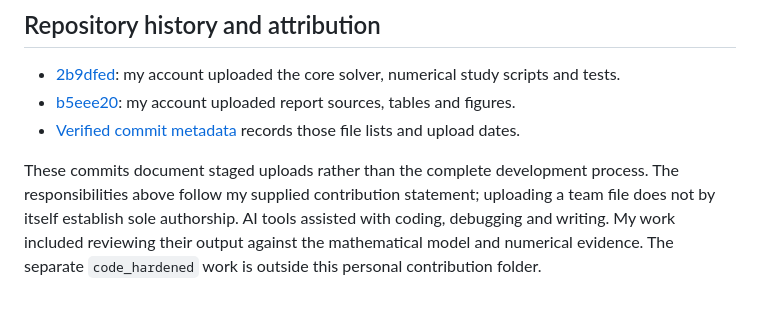
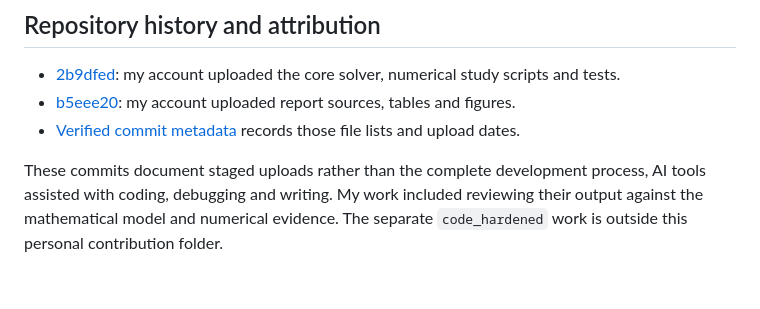
Before and after one commit to Shuoran0420/MTH321_Project2, a Markdown page: Shuoran_Fu/README.md, the part around the change. GitHub-like rendering.

Commit message:
Revise README to clarify contribution details
Clarified the role of AI tools in the development process and the nature of contributions.

```diff
--- a/Shuoran_Fu/README.md
+++ b/Shuoran_Fu/README.md
@@ -80,4 +80,4 @@ Quick mode checks saved data and rebuilds supported figures in a separate output
 - [b5eee20](https://github.com/Shuoran0420/MTH321_Project2/commit/b5eee20c50f78abfc16908ccc8efb6fc0aa0d34b): my account uploaded report sources, tables and figures.
 - [Verified commit metadata](commit_evidence.json) records those file lists and upload dates.
 
-These commits document staged uploads rather than the complete development process. The responsibilities above follow my supplied contribution statement; uploading a team file does not by itself establish sole authorship. AI tools assisted with coding, debugging and writing. My work included reviewing their output against the mathematical model and numerical evidence. The separate `code_hardened` work is outside this personal contribution folder.
+These commits document staged uploads rather than the complete development process, AI tools assisted with coding, debugging and writing. My work included reviewing their output against the mathematical model and numerical evidence. The separate `code_hardened` work is outside this personal contribution folder.
```
